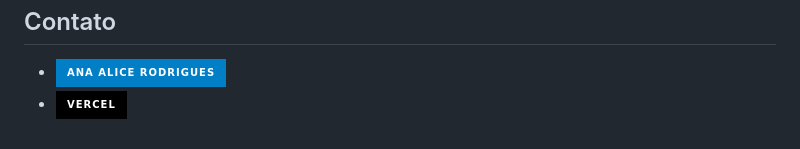
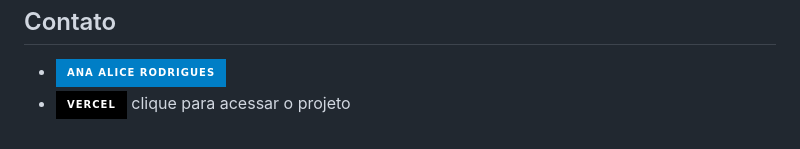
Before and after one commit to AnaAlicepb/Ramen-Ichiraku, a Markdown page: README.md, the part around the change. Rendered like a GitHub page; badges without logos.

```diff
--- a/README.md
+++ b/README.md
@@ -53,7 +53,7 @@
     <h2>Contato</h2>
     <ul>
         <li><a href="https://linktr.ee/anaeanali5" target="_blank"><img src="https://img.shields.io/badge/Ana_Alice_Rodrigues-blue?style=for-the-badge" alt="Perfil de Ana Alice Rodrigues"></a></li>
-        <li><a href="https://ramen-ichiraku.vercel.app" target="_blank"><img src="https://img.shields.io/badge/Vercel-000000?style=for-the-badge&logo=vercel&logoColor=white" alt="Hospedado na Vercel"></a></li>
+        <li><a href="https://ramen-ichiraku.vercel.app" target="_blank"><img src="https://img.shields.io/badge/Vercel-000000?style=for-the-badge&logo=vercel&logoColor=white" alt="Hospedado na Vercel"></a> clique para acessar o projeto</li>
     </ul>
 </section>
 
```
